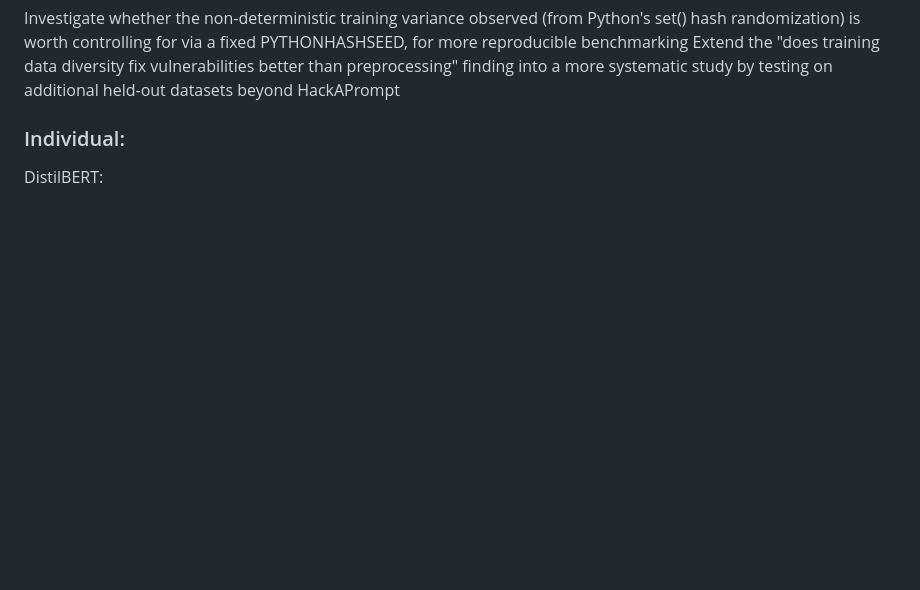
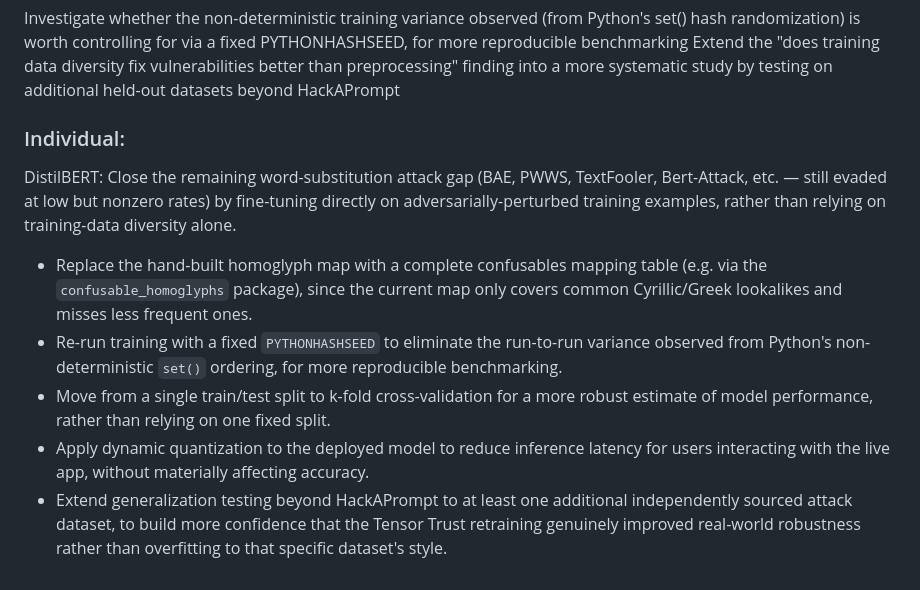
Before and after one commit to swell-d0t/prompt-injection-detector-app, a Markdown page: README.md, the part around the change. Drawn GitHub-style; blank space fills up the shorter version.

Commit message:
Update README with model improvement strategies

```diff
--- a/README.md
+++ b/README.md
@@ -65,3 +65,9 @@ Extend the "does training data diversity fix vulnerabilities better than preproc
 
 ### Individual:
 DistilBERT:
+Close the remaining word-substitution attack gap (BAE, PWWS, TextFooler, Bert-Attack, etc. — still evaded at low but nonzero rates) by fine-tuning directly on adversarially-perturbed training examples, rather than relying on training-data diversity alone.
+- Replace the hand-built homoglyph map with a complete confusables mapping table (e.g. via the `confusable_homoglyphs` package), since the current map only covers common Cyrillic/Greek lookalikes and misses less frequent ones.
+- Re-run training with a fixed `PYTHONHASHSEED` to eliminate the run-to-run variance observed from Python's non-deterministic `set()` ordering, for more reproducible benchmarking.
+- Move from a single train/test split to k-fold cross-validation for a more robust estimate of model performance, rather than relying on one fixed split.
+- Apply dynamic quantization to the deployed model to reduce inference latency for users interacting with the live app, without materially affecting accuracy.
+- Extend generalization testing beyond HackAPrompt to at least one additional independently sourced attack dataset, to build more confidence that the Tensor Trust retraining genuinely improved real-world robustness rather than overfitting to that specific dataset's style.
```
